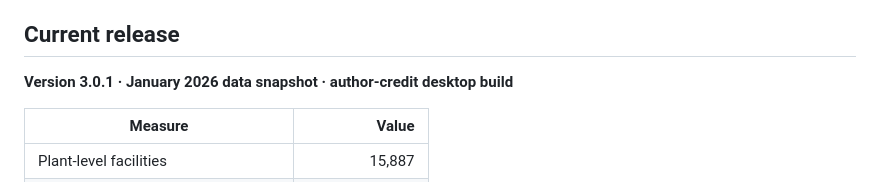
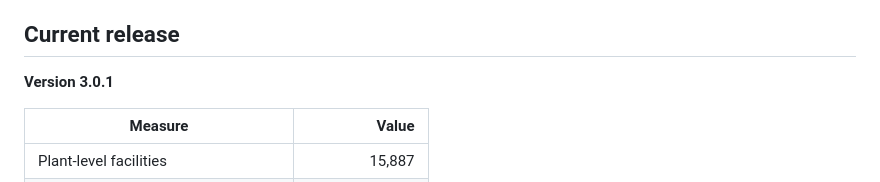
Before and after one commit to japowery/generation-facilities-geospatial-app, a Markdown page: README.md, the part around the change. GitHub-like rendering.

Commit message:
Simplify version information in README
Updated version information in README.

```diff
--- a/README.md
+++ b/README.md
@@ -20,7 +20,7 @@ The application is a static release: the dataset is bundled locally, there is no
 
 ## Current release
 
-**Version 3.0.1 · January 2026 data snapshot · author-credit desktop build**
+**Version 3.0.1**
 
 | Measure | Value |
 | --- | ---: |
```
